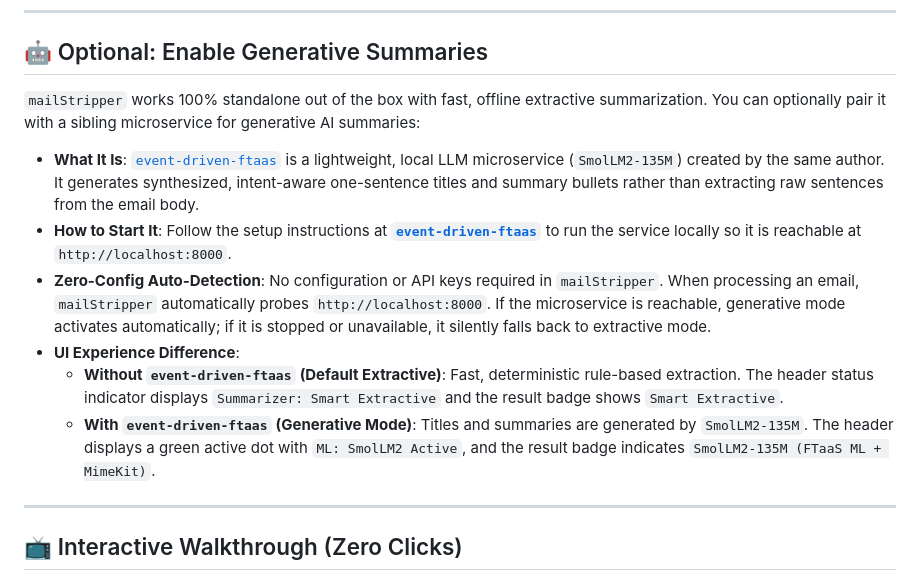
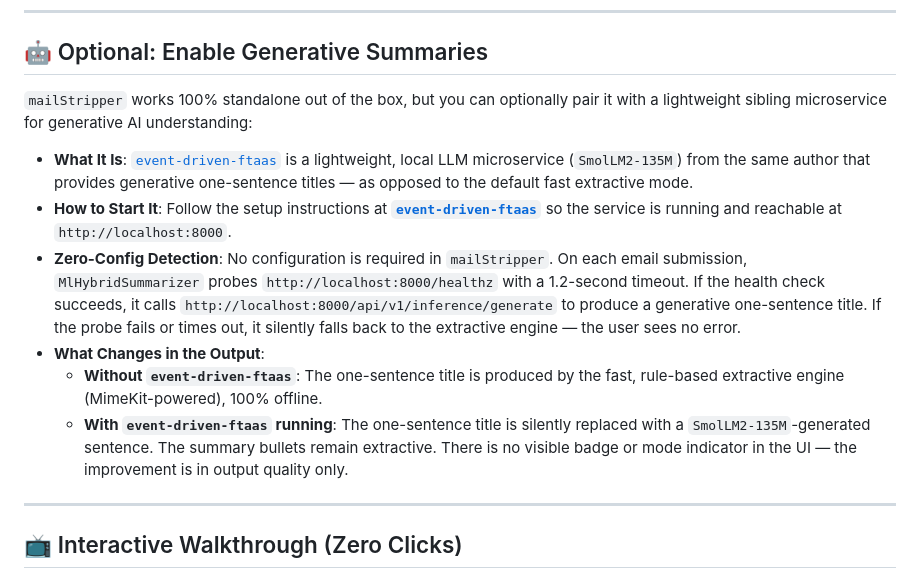
Before and after one commit to knowthankyew/mail-stripper, a Markdown page: README.md, the part around the change. GitHub-like rendering.

Commit message:
docs: clarify zero-config detection details and output difference for event-driven-ftaas

```diff
--- a/README.md
+++ b/README.md
@@ -29,14 +29,14 @@ Clone the repository and run one command:
 
 ## 🤖 Optional: Enable Generative Summaries
 
-`mailStripper` works 100% standalone out of the box with fast, offline extractive summarization. You can optionally pair it with a sibling microservice for generative AI summaries:
+`mailStripper` works 100% standalone out of the box, but you can optionally pair it with a lightweight sibling microservice for generative AI understanding:
 
-- **What It Is**: [`event-driven-ftaas`](https://github.com/knowthankyew/event-driven-ftaas) is a lightweight, local LLM microservice (`SmolLM2-135M`) created by the same author. It generates synthesized, intent-aware one-sentence titles and summary bullets rather than extracting raw sentences from the email body.
-- **How to Start It**: Follow the setup instructions at **[`event-driven-ftaas`](https://github.com/knowthankyew/event-driven-ftaas)** to run the service locally so it is reachable at `http://localhost:8000`.
-- **Zero-Config Auto-Detection**: No configuration or API keys required in `mailStripper`. When processing an email, `mailStripper` automatically probes `http://localhost:8000`. If the microservice is reachable, generative mode activates automatically; if it is stopped or unavailable, it silently falls back to extractive mode.
-- **UI Experience Difference**:
-  - **Without `event-driven-ftaas` (Default Extractive)**: Fast, deterministic rule-based extraction. The header status indicator displays `Summarizer: Smart Extractive` and the result badge shows `Smart Extractive`.
-  - **With `event-driven-ftaas` (Generative Mode)**: Titles and summaries are generated by `SmolLM2-135M`. The header displays a green active dot with `ML: SmolLM2 Active`, and the result badge indicates `SmolLM2-135M (FTaaS ML + MimeKit)`.
+- **What It Is**: [`event-driven-ftaas`](https://github.com/knowthankyew/event-driven-ftaas) is a lightweight, local LLM microservice (`SmolLM2-135M`) from the same author that provides generative one-sentence titles — as opposed to the default fast extractive mode.
+- **How to Start It**: Follow the setup instructions at **[`event-driven-ftaas`](https://github.com/knowthankyew/event-driven-ftaas)** so the service is running and reachable at `http://localhost:8000`.
+- **Zero-Config Detection**: No configuration is required in `mailStripper`. On each email submission, `MlHybridSummarizer` probes `http://localhost:8000/healthz` with a 1.2-second timeout. If the health check succeeds, it calls `http://localhost:8000/api/v1/inference/generate` to produce a generative one-sentence title. If the probe fails or times out, it silently falls back to the extractive engine — the user sees no error.
+- **What Changes in the Output**:
+  - **Without `event-driven-ftaas`**: The one-sentence title is produced by the fast, rule-based extractive engine (MimeKit-powered), 100% offline.
+  - **With `event-driven-ftaas` running**: The one-sentence title is silently replaced with a `SmolLM2-135M`-generated sentence. The summary bullets remain extractive. There is no visible badge or mode indicator in the UI — the improvement is in output quality only.
 
 ---
 
```
